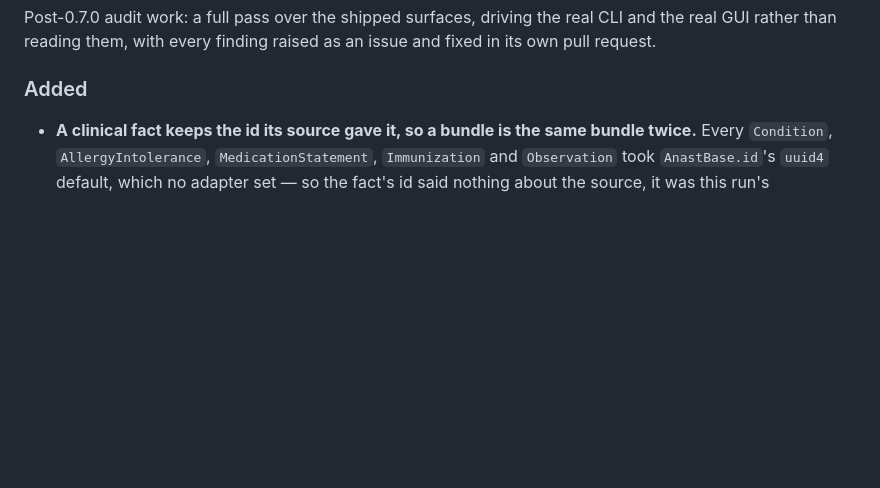
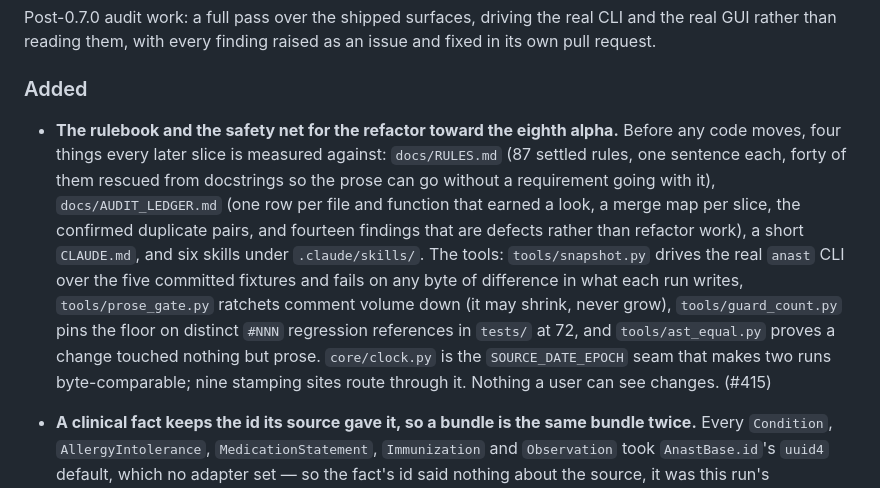
Before and after one commit to AzalDaniel/Anastomosis, a Markdown page: CHANGELOG.md, the part around the change. Drawn GitHub-style; blank space fills up the shorter version.

Commit message:
Changelog entry for slice 0, the rulebook and the safety net
Missed in #415 itself. Nothing else changes.

Co-Authored-By: Claude Fable 5.1 <noreply@anthropic.com>
Claude-Session: https://claude.ai/code/session_01Sd3UR4FBJzLhmwzafXx91M

```diff
--- a/CHANGELOG.md
+++ b/CHANGELOG.md
@@ -14,6 +14,22 @@ CLI and the real GUI rather than reading them, with every finding raised as an
 issue and fixed in its own pull request.
 
 ### Added
+
+- **The rulebook and the safety net for the refactor toward the eighth alpha.**
+  Before any code moves, four things every later slice is measured against:
+  `docs/RULES.md` (87 settled rules, one sentence each, forty of them rescued
+  from docstrings so the prose can go without a requirement going with it),
+  `docs/AUDIT_LEDGER.md` (one row per file and function that earned a look,
+  a merge map per slice, the confirmed duplicate pairs, and fourteen findings
+  that are defects rather than refactor work), a short `CLAUDE.md`, and six
+  skills under `.claude/skills/`. The tools: `tools/snapshot.py` drives the
+  real `anast` CLI over the five committed fixtures and fails on any byte of
+  difference in what each run writes, `tools/prose_gate.py` ratchets comment
+  volume down (it may shrink, never grow), `tools/guard_count.py` pins the
+  floor on distinct `#NNN` regression references in `tests/` at 72, and
+  `tools/ast_equal.py` proves a change touched nothing but prose. `core/clock.py`
+  is the `SOURCE_DATE_EPOCH` seam that makes two runs byte-comparable; nine
+  stamping sites route through it. Nothing a user can see changes. (#415)
 
 - **A clinical fact keeps the id its source gave it, so a bundle is the same
   bundle twice.** Every `Condition`, `AllergyIntolerance`, `MedicationStatement`,
```
